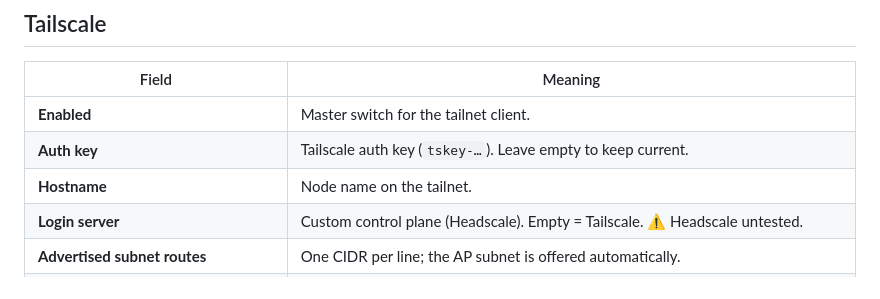
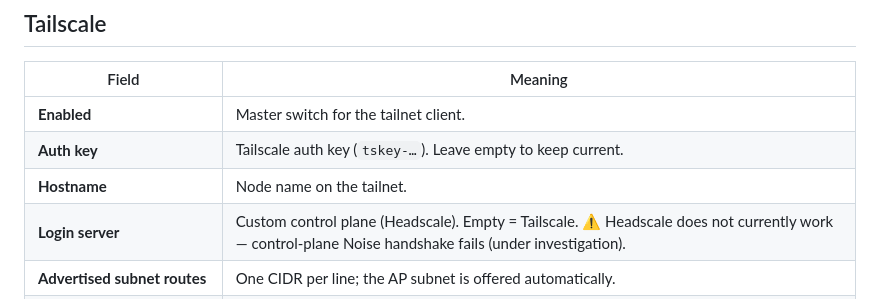
Before and after one commit to Csontikka/esp32-tailscale-subnet-router, a Markdown page: docs/CONFIGURATION.md, the part around the change. GitHub-like rendering.

```diff
--- a/docs/CONFIGURATION.md
+++ b/docs/CONFIGURATION.md
@@ -52,7 +52,7 @@ Up to **5** networks, tried in order. Per network:
 | **Enabled** | Master switch for the tailnet client. |
 | **Auth key** | Tailscale auth key (`tskey-…`). Leave empty to keep current. |
 | **Hostname** | Node name on the tailnet. |
-| **Login server** | Custom control plane (Headscale). Empty = Tailscale. ⚠️ Headscale untested. |
+| **Login server** | Custom control plane (Headscale). Empty = Tailscale. ⚠️ Headscale does not currently work — control-plane Noise handshake fails (under investigation). |
 | **Advertised subnet routes** | One CIDR per line; the AP subnet is offered automatically. |
 | **Exit node** | Route AP-client public traffic through this tailnet exit node. Fails closed if unreachable. |
 | **Max peers** | Upper bound on tracked peers. |
```
Also changed, not shown: README.md (+7 -4 lines).
